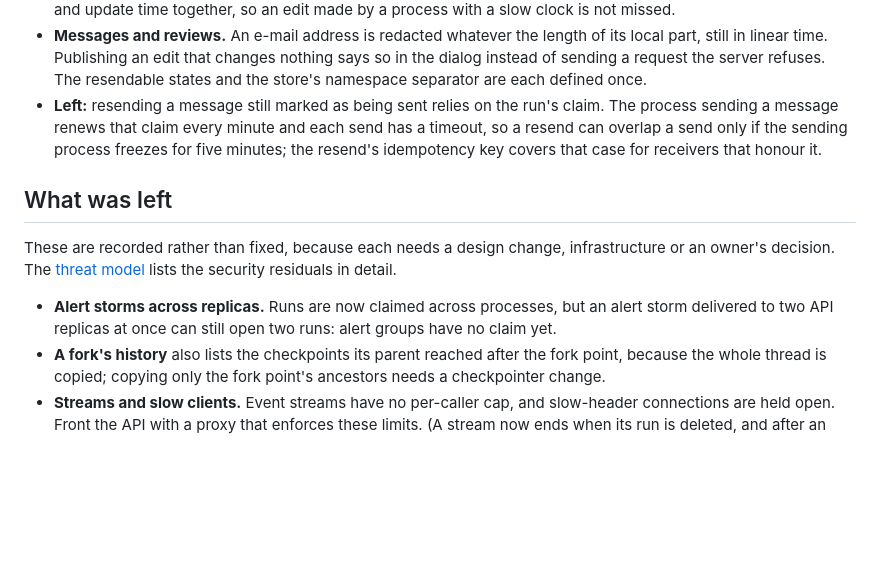
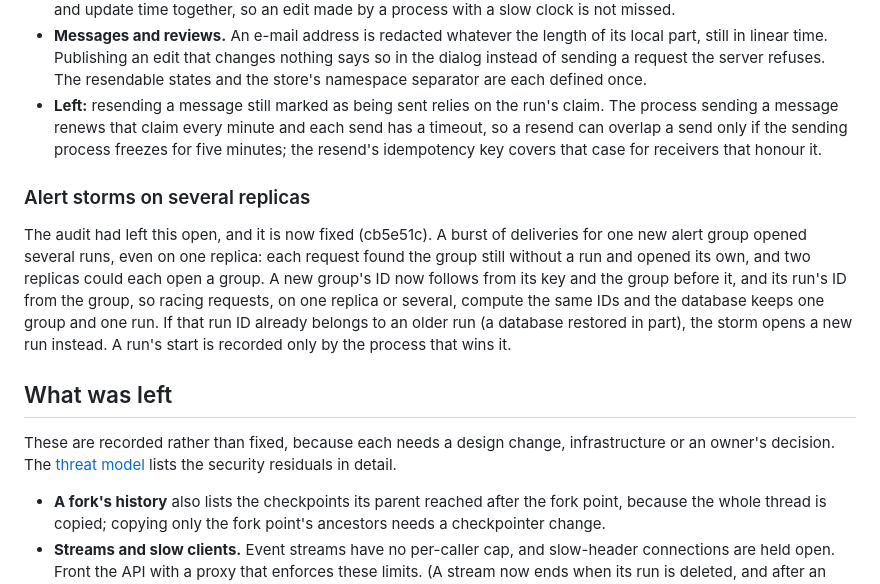
Before and after one commit to ManavParmar1609/ARIA, a Markdown page: docs/quality-audit.md, the part around the change. Rendered like a GitHub page; blank space fills up the shorter version.

Commit message:
Record the alert storm fix in the quality audit
Co-Authored-By: Claude Opus 5.5 <noreply@anthropic.com>
Claude-Session: https://claude.ai/code/session_018rC9kNAVrecT5oThgSmYFg

```diff
--- a/docs/quality-audit.md
+++ b/docs/quality-audit.md
@@ -300,13 +300,21 @@ test (5f5d310); one is left.
   overlap a send only if the sending process freezes for five minutes; the resend's idempotency
   key covers that case for receivers that honour it.
 
+### Alert storms on several replicas
+
+The audit had left this open, and it is now fixed (cb5e51c). A burst of deliveries for one new alert
+group opened several runs, even on one replica: each request found the group still without a run
+and opened its own, and two replicas could each open a group. A new group's ID now follows from
+its key and the group before it, and its run's ID from the group, so racing requests, on one
+replica or several, compute the same IDs and the database keeps one group and one run. If that
+run ID already belongs to an older run (a database restored in part), the storm opens a new run
+instead. A run's start is recorded only by the process that wins it.
+
 ## What was left
 
 These are recorded rather than fixed, because each needs a design change, infrastructure or an
 owner's decision. The [threat model](threat-model.md) lists the security residuals in detail.
 
-- **Alert storms across replicas.** Runs are now claimed across processes, but an alert storm
-  delivered to two API replicas at once can still open two runs: alert groups have no claim yet.
 - **A fork's history** also lists the checkpoints its parent reached after the fork point, because
   the whole thread is copied; copying only the fork point's ancestors needs a checkpointer change.
 - **Streams and slow clients.** Event streams have no per-caller cap, and slow-header connections
```
